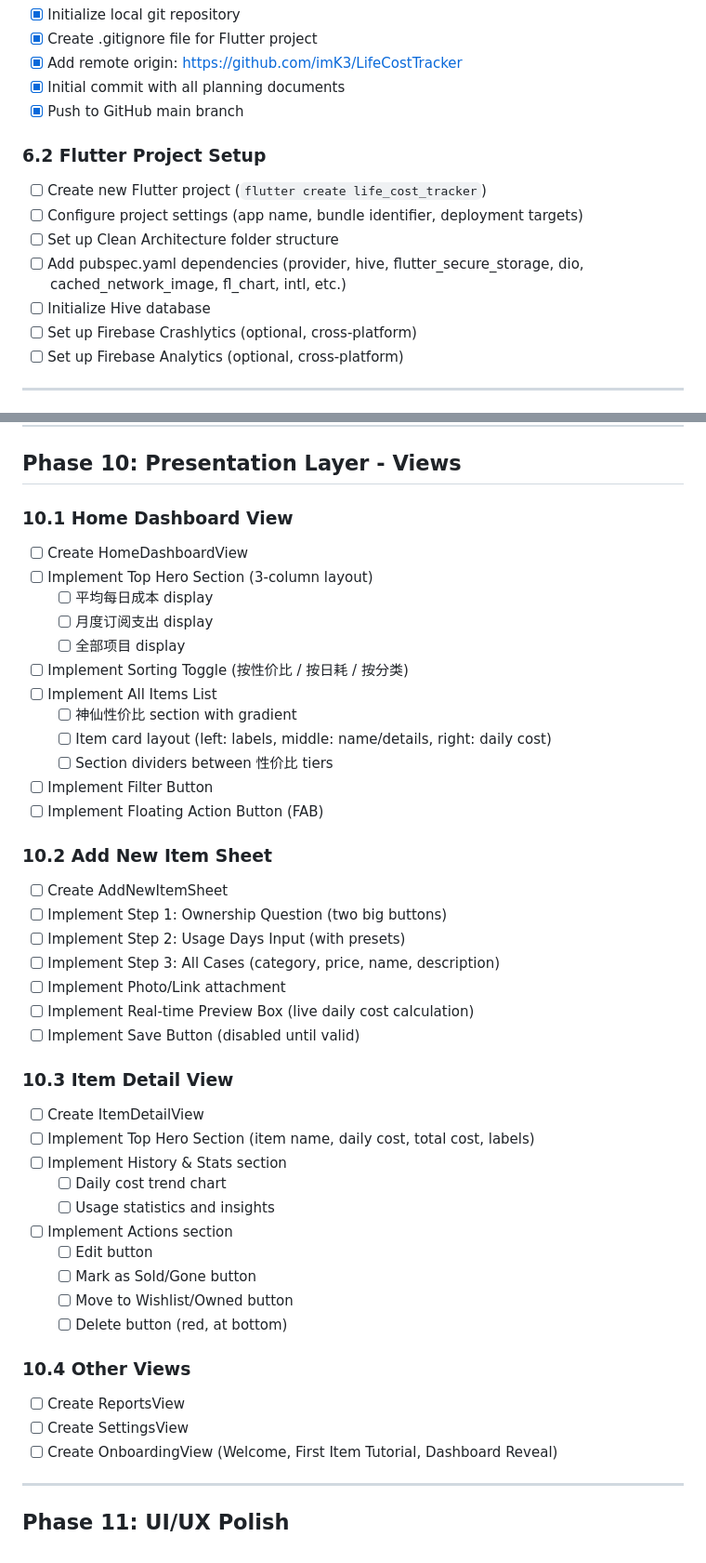
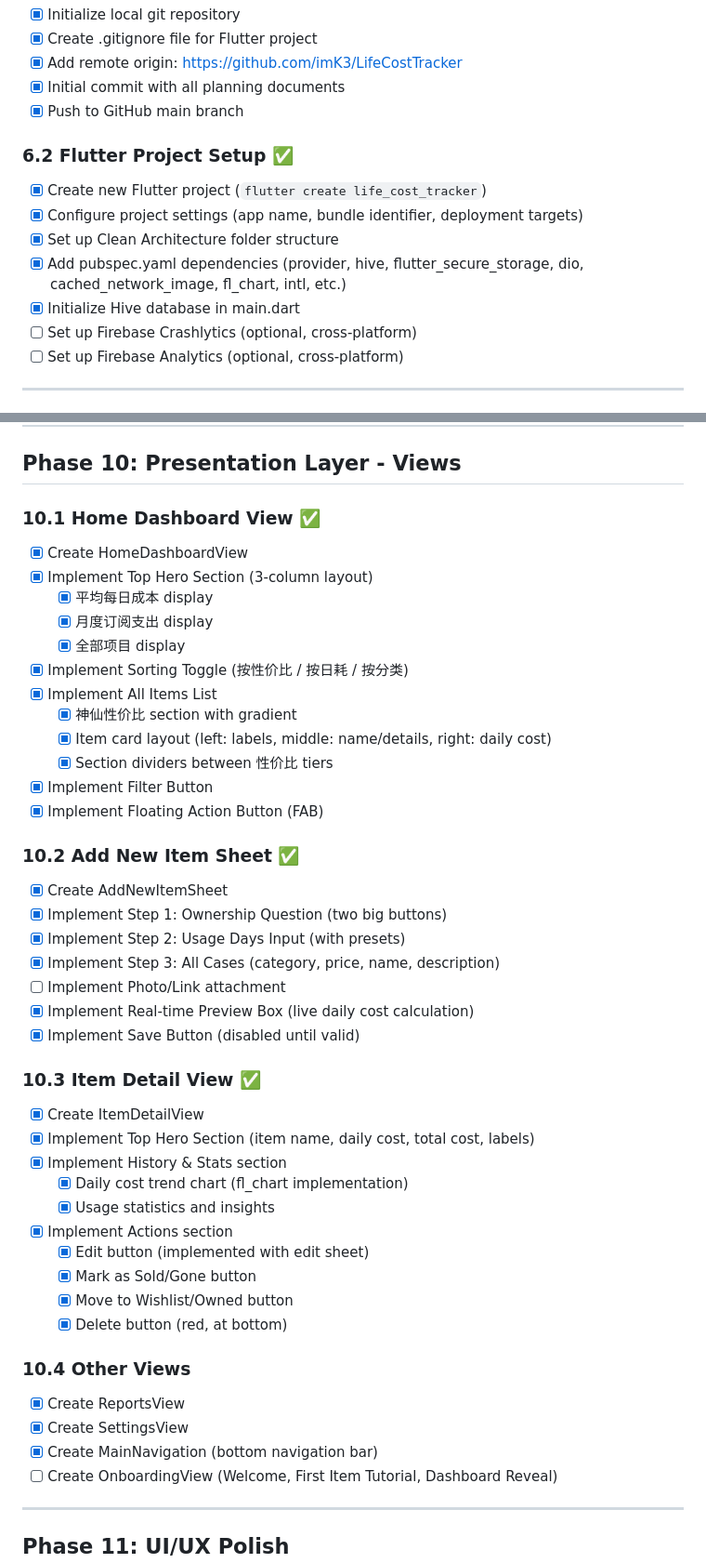
Before and after one commit to imK3/LifeCostTracker, a Markdown page: PLAN.md, 2 parts joined by grey strips. Shown at 93% size. GitHub-like rendering.

Commit message:
docs: 更新项目进度，标记 Phase 10 为已完成

```diff
--- a/PLAN.md
+++ b/PLAN.md
@@ -44,12 +44,12 @@
 - [x] Initial commit with all planning documents
 - [x] Push to GitHub main branch
 
-### 6.2 Flutter Project Setup
-- [ ] Create new Flutter project (`flutter create life_cost_tracker`)
-- [ ] Configure project settings (app name, bundle identifier, deployment targets)
-- [ ] Set up Clean Architecture folder structure
-- [ ] Add pubspec.yaml dependencies (provider, hive, flutter_secure_storage, dio, cached_network_image, fl_chart, intl, etc.)
-- [ ] Initialize Hive database
+### 6.2 Flutter Project Setup ✅
+- [x] Create new Flutter project (`flutter create life_cost_tracker`)
+- [x] Configure project settings (app name, bundle identifier, deployment targets)
+- [x] Set up Clean Architecture folder structure
+- [x] Add pubspec.yaml dependencies (provider, hive, flutter_secure_storage, dio, cached_network_image, fl_chart, intl, etc.)
+- [x] Initialize Hive database in main.dart
 - [ ] Set up Firebase Crashlytics (optional, cross-platform)
 - [ ] Set up Firebase Analytics (optional, cross-platform)
 
@@ -183,44 +183,45 @@
 ---
 
 ## Phase 10: Presentation Layer - Views
-### 10.1 Home Dashboard View
-- [ ] Create HomeDashboardView
-- [ ] Implement Top Hero Section (3-column layout)
-  - [ ] 平均每日成本 display
-  - [ ] 月度订阅支出 display
-  - [ ] 全部项目 display
-- [ ] Implement Sorting Toggle (按性价比 / 按日耗 / 按分类)
-- [ ] Implement All Items List
-  - [ ] 神仙性价比 section with gradient
-  - [ ] Item card layout (left: labels, middle: name/details, right: daily cost)
-  - [ ] Section dividers between 性价比 tiers
-- [ ] Implement Filter Button
-- [ ] Implement Floating Action Button (FAB)
+### 10.1 Home Dashboard View ✅
+- [x] Create HomeDashboardView
+- [x] Implement Top Hero Section (3-column layout)
+  - [x] 平均每日成本 display
+  - [x] 月度订阅支出 display
+  - [x] 全部项目 display
+- [x] Implement Sorting Toggle (按性价比 / 按日耗 / 按分类)
+- [x] Implement All Items List
+  - [x] 神仙性价比 section with gradient
+  - [x] Item card layout (left: labels, middle: name/details, right: daily cost)
+  - [x] Section dividers between 性价比 tiers
+- [x] Implement Filter Button
+- [x] Implement Floating Action Button (FAB)
 
-### 10.2 Add New Item Sheet
-- [ ] Create AddNewItemSheet
-- [ ] Implement Step 1: Ownership Question (two big buttons)
-- [ ] Implement Step 2: Usage Days Input (with presets)
-- [ ] Implement Step 3: All Cases (category, price, name, description)
+### 10.2 Add New Item Sheet ✅
+- [x] Create AddNewItemSheet
+- [x] Implement Step 1: Ownership Question (two big buttons)
+- [x] Implement Step 2: Usage Days Input (with presets)
+- [x] Implement Step 3: All Cases (category, price, name, description)
 - [ ] Implement Photo/Link attachment
-- [ ] Implement Real-time Preview Box (live daily cost calculation)
-- [ ] Implement Save Button (disabled until valid)
+- [x] Implement Real-time Preview Box (live daily cost calculation)
+- [x] Implement Save Button (disabled until valid)
 
-### 10.3 Item Detail View
-- [ ] Create ItemDetailView
-- [ ] Implement Top Hero Section (item name, daily cost, total cost, labels)
-- [ ] Implement History & Stats section
-  - [ ] Daily cost trend chart
-  - [ ] Usage statistics and insights
-- [ ] Implement Actions section
-  - [ ] Edit button
-  - [ ] Mark as Sold/Gone button
-  - [ ] Move to Wishlist/Owned button
-  - [ ] Delete button (red, at bottom)
+### 10.3 Item Detail View ✅
+- [x] Create ItemDetailView
+- [x] Implement Top Hero Section (item name, daily cost, total cost, labels)
+- [x] Implement History & Stats section
+  - [x] Daily cost trend chart (fl_chart implementation)
+  - [x] Usage statistics and insights
+- [x] Implement Actions section
+  - [x] Edit button (implemented with edit sheet)
+  - [x] Mark as Sold/Gone button
+  - [x] Move to Wishlist/Owned button
+  - [x] Delete button (red, at bottom)
 
 ### 10.4 Other Views
-- [ ] Create ReportsView
-- [ ] Create SettingsView
+- [x] Create ReportsView
+- [x] Create SettingsView
+- [x] Create MainNavigation (bottom navigation bar)
 - [ ] Create OnboardingView (Welcome, First Item Tutorial, Dashboard Reveal)
 
 ---
```
Also changed, not shown: other parts of PLAN.md (+5 -5 lines).
